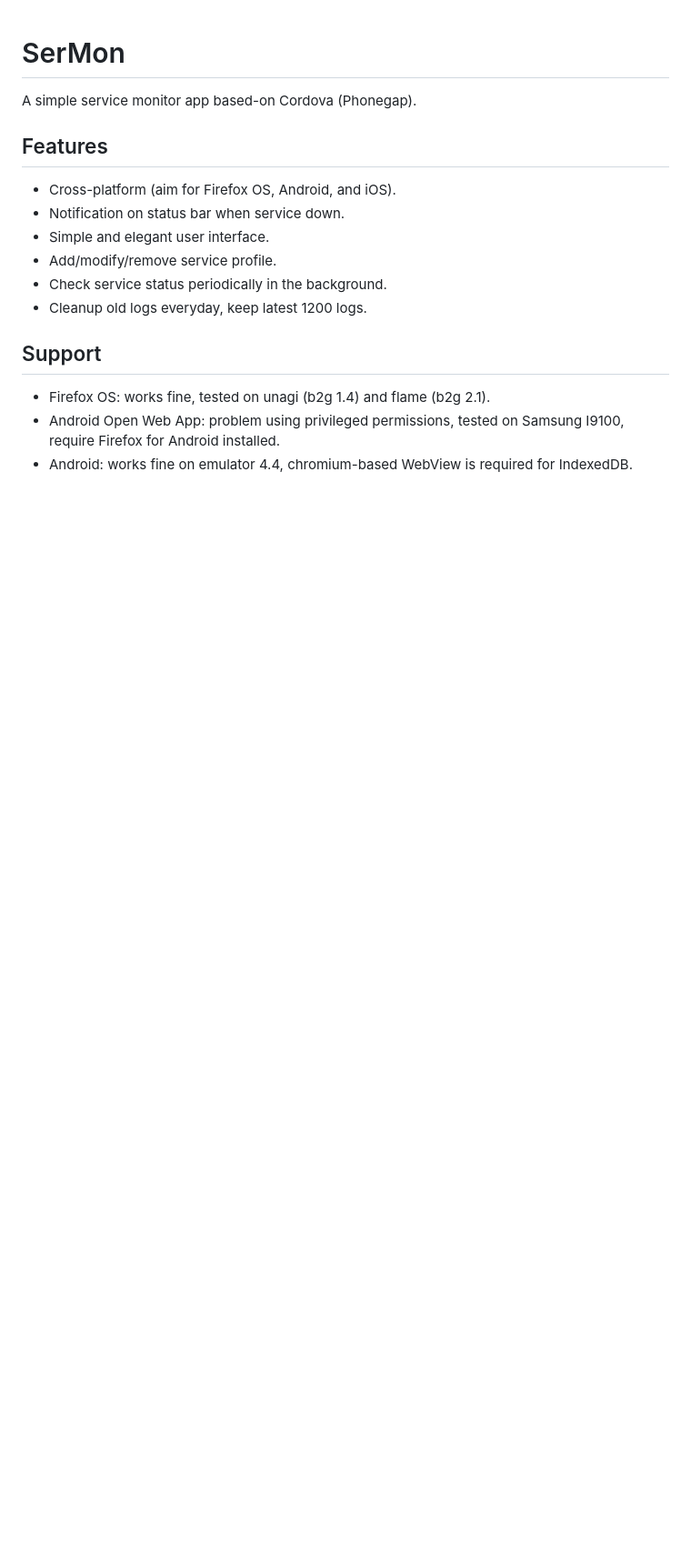
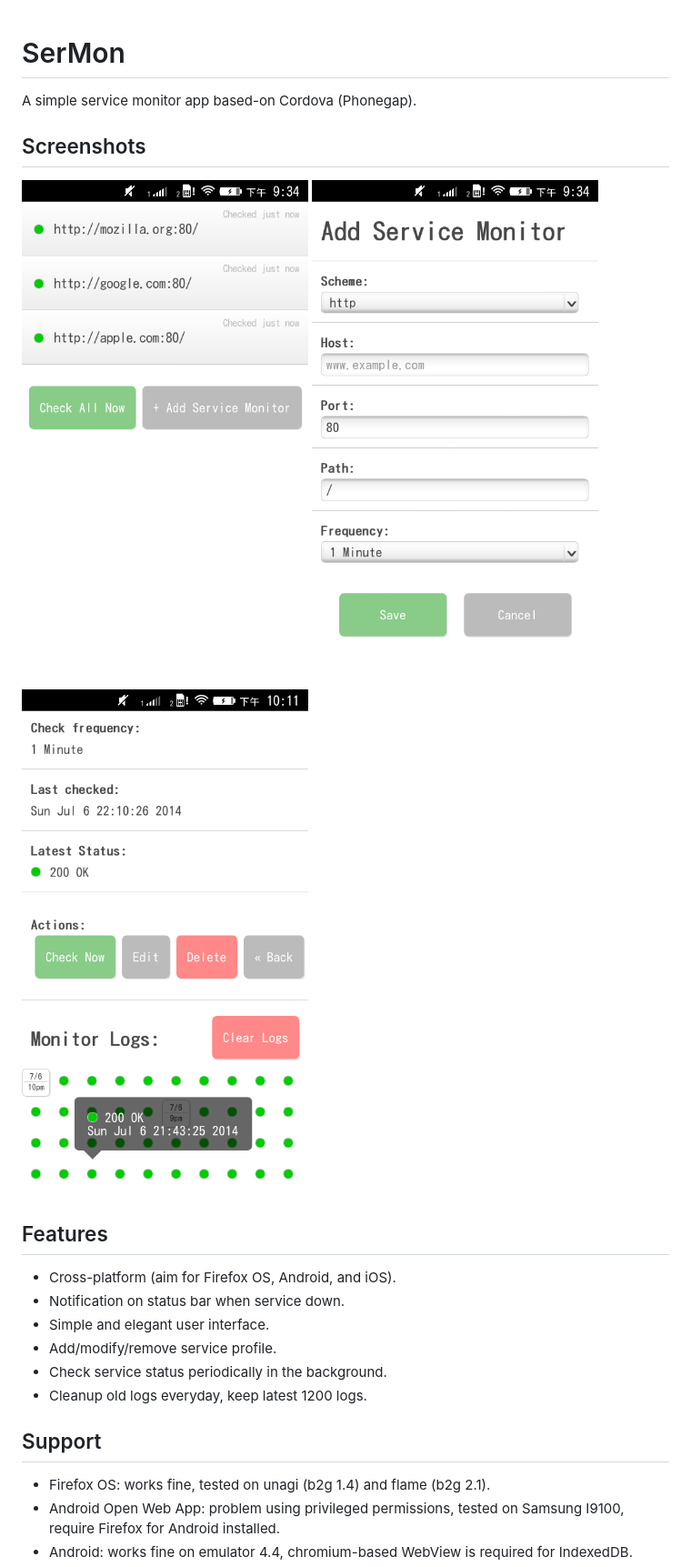
Before and after one commit to yshlin/SerMon, a Markdown page: README.md, the part around the change. Shown: that part at 91% size. Rendered like a GitHub page; pictures changed too: screenshots/add_service.png (added), screenshots/service_list.png (added), screenshots/service_status.png (added); blank space fills up the shorter version.

Commit message:
Added screenshots.

```diff
--- a/README.md
+++ b/README.md
@@ -2,6 +2,12 @@ SerMon
 ======
 
 A simple service monitor app based-on Cordova (Phonegap).
+
+Screenshots
+-----------
+![Service List](https://raw.githubusercontent.com/yshlin/SerMon/master/screenshots/service_list.png)
+![Add Service](https://raw.githubusercontent.com/yshlin/SerMon/master/screenshots/add_service.png)
+![Service Status](https://raw.githubusercontent.com/yshlin/SerMon/master/screenshots/service_status.png)
 
 
 Features
```
